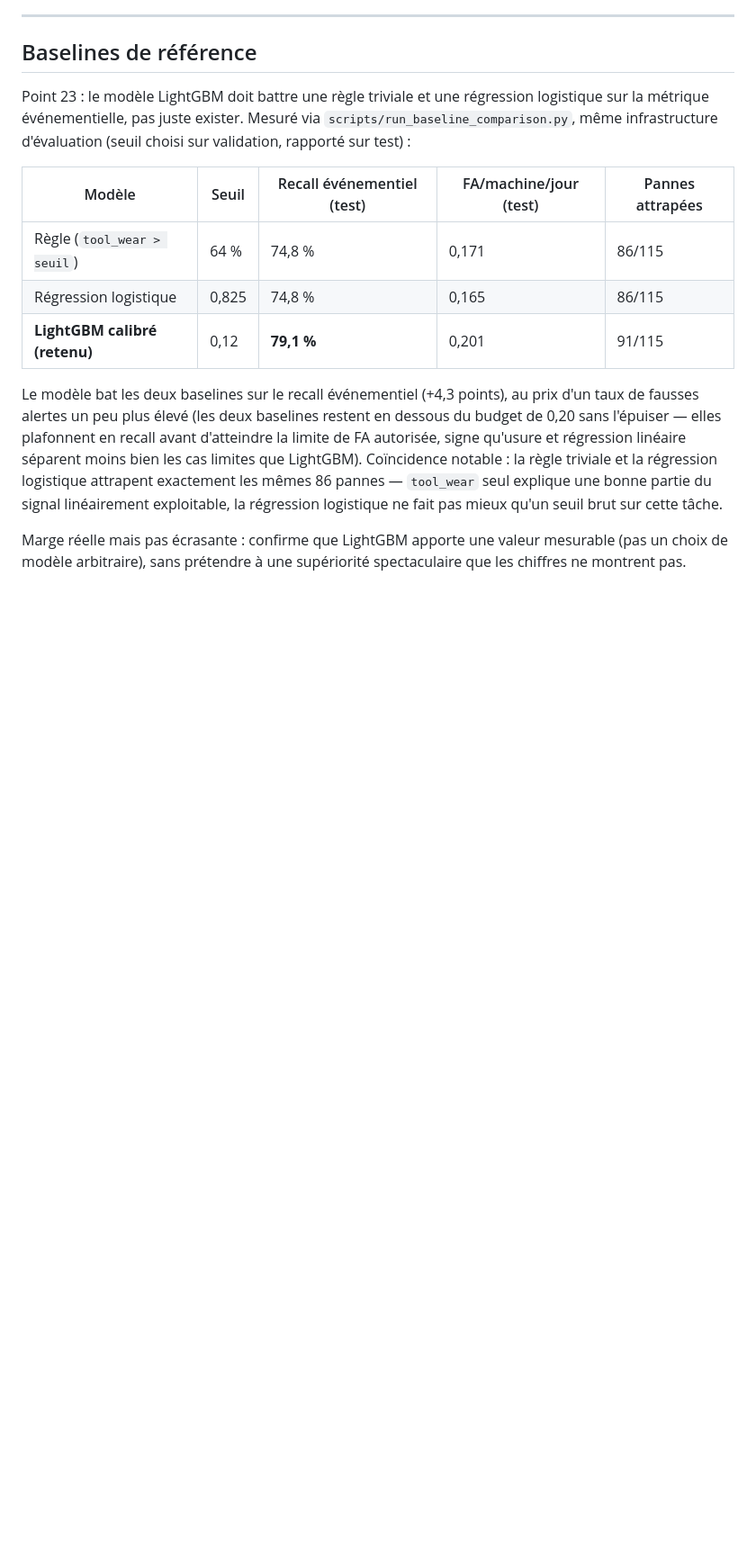
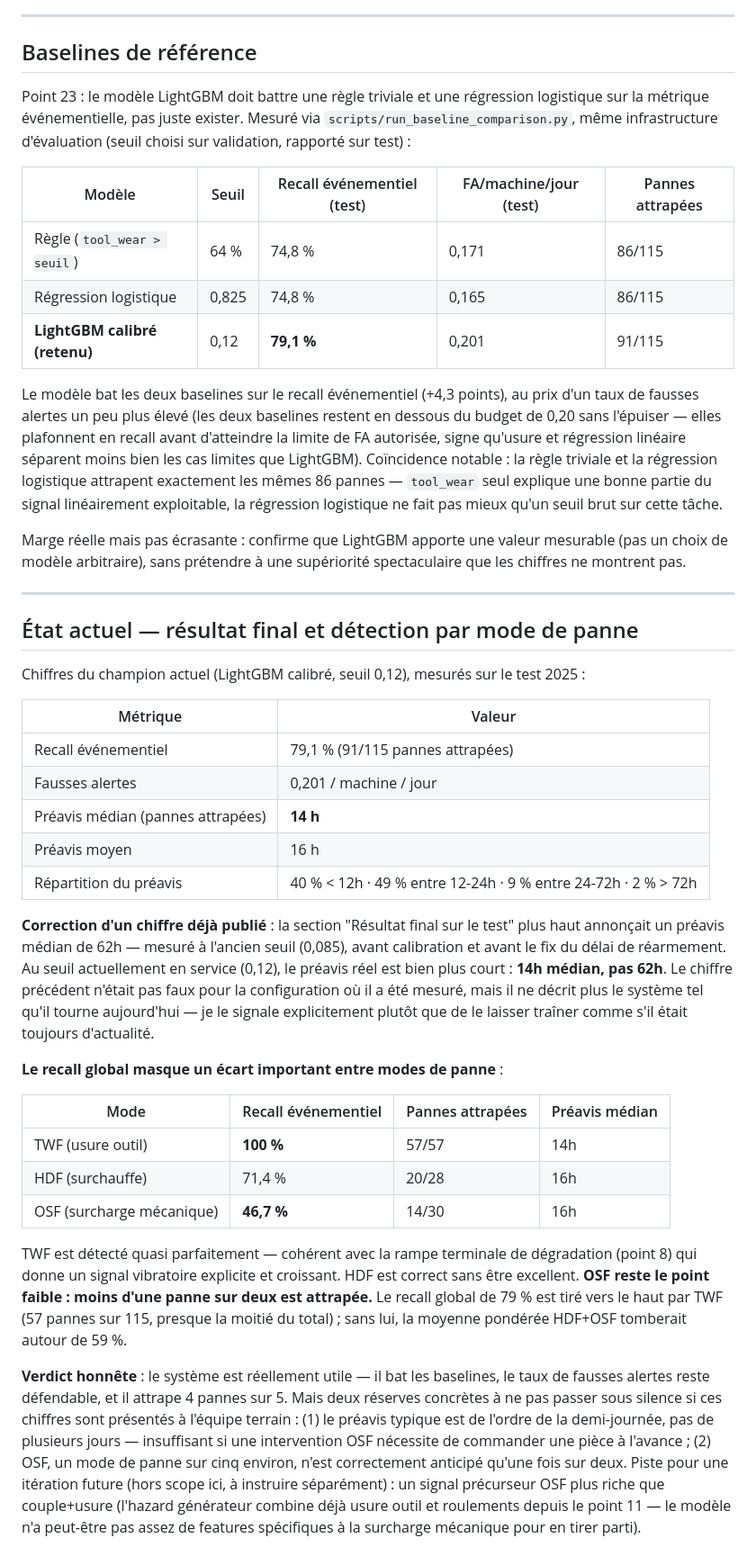
Before and after one commit to BillYehouenou/gdiz-predictive-maintenance, a Markdown page: docs/experiments.md, the part around the change. Shown at 90% size. Drawn GitHub-style; blank space fills up the shorter version.

Commit message:
docs: corrige le préavis médian obsolète et ajoute le détail de détection par mode de panne

```diff
--- a/docs/experiments.md
+++ b/docs/experiments.md
@@ -140,3 +140,31 @@ Point 23 : le modèle LightGBM doit battre une règle triviale et une régressio
 Le modèle bat les deux baselines sur le recall événementiel (+4,3 points), au prix d'un taux de fausses alertes un peu plus élevé (les deux baselines restent en dessous du budget de 0,20 sans l'épuiser — elles plafonnent en recall avant d'atteindre la limite de FA autorisée, signe qu'usure et régression linéaire séparent moins bien les cas limites que LightGBM). Coïncidence notable : la règle triviale et la régression logistique attrapent exactement les mêmes 86 pannes — `tool_wear` seul explique une bonne partie du signal linéairement exploitable, la régression logistique ne fait pas mieux qu'un seuil brut sur cette tâche.
 
 Marge réelle mais pas écrasante : confirme que LightGBM apporte une valeur mesurable (pas un choix de modèle arbitraire), sans prétendre à une supériorité spectaculaire que les chiffres ne montrent pas.
+
+---
+
+## État actuel — résultat final et détection par mode de panne
+
+Chiffres du champion actuel (LightGBM calibré, seuil 0,12), mesurés sur le test 2025 :
+
+| Métrique | Valeur |
+|---|---|
+| Recall événementiel | 79,1 % (91/115 pannes attrapées) |
+| Fausses alertes | 0,201 / machine / jour |
+| Préavis médian (pannes attrapées) | **14 h** |
+| Préavis moyen | 16 h |
+| Répartition du préavis | 40 % < 12h · 49 % entre 12-24h · 9 % entre 24-72h · 2 % > 72h |
+
+**Correction d'un chiffre déjà publié** : la section "Résultat final sur le test" plus haut annonçait un préavis médian de 62h — mesuré à l'ancien seuil (0,085), avant calibration et avant le fix du délai de réarmement. Au seuil actuellement en service (0,12), le préavis réel est bien plus court : **14h médian, pas 62h**. Le chiffre précédent n'était pas faux pour la configuration où il a été mesuré, mais il ne décrit plus le système tel qu'il tourne aujourd'hui — je le signale explicitement plutôt que de le laisser traîner comme s'il était toujours d'actualité.
+
+**Le recall global masque un écart important entre modes de panne** :
+
+| Mode | Recall événementiel | Pannes attrapées | Préavis médian |
+|---|---|---|---|
+| TWF (usure outil) | **100 %** | 57/57 | 14h |
+| HDF (surchauffe) | 71,4 % | 20/28 | 16h |
+| OSF (surcharge mécanique) | **46,7 %** | 14/30 | 16h |
+
+TWF est détecté quasi parfaitement — cohérent avec la rampe terminale de dégradation (point 8) qui donne un signal vibratoire explicite et croissant. HDF est correct sans être excellent. **OSF reste le point faible : moins d'une panne sur deux est attrapée.** Le recall global de 79 % est tiré vers le haut par TWF (57 pannes sur 115, presque la moitié du total) ; sans lui, la moyenne pondérée HDF+OSF tomberait autour de 59 %.
+
+**Verdict honnête** : le système est réellement utile — il bat les baselines, le taux de fausses alertes reste défendable, et il attrape 4 pannes sur 5. Mais deux réserves concrètes à ne pas passer sous silence si ces chiffres sont présentés à l'équipe terrain : (1) le préavis typique est de l'ordre de la demi-journée, pas de plusieurs jours — insuffisant si une intervention OSF nécessite de commander une pièce à l'avance ; (2) OSF, un mode de panne sur cinq environ, n'est correctement anticipé qu'une fois sur deux. Piste pour une itération future (hors scope ici, à instruire séparément) : un signal précurseur OSF plus riche que couple+usure (l'hazard générateur combine déjà usure outil et roulements depuis le point 11 — le modèle n'a peut-être pas assez de features spécifiques à la surcharge mécanique pour en tirer parti).
```
